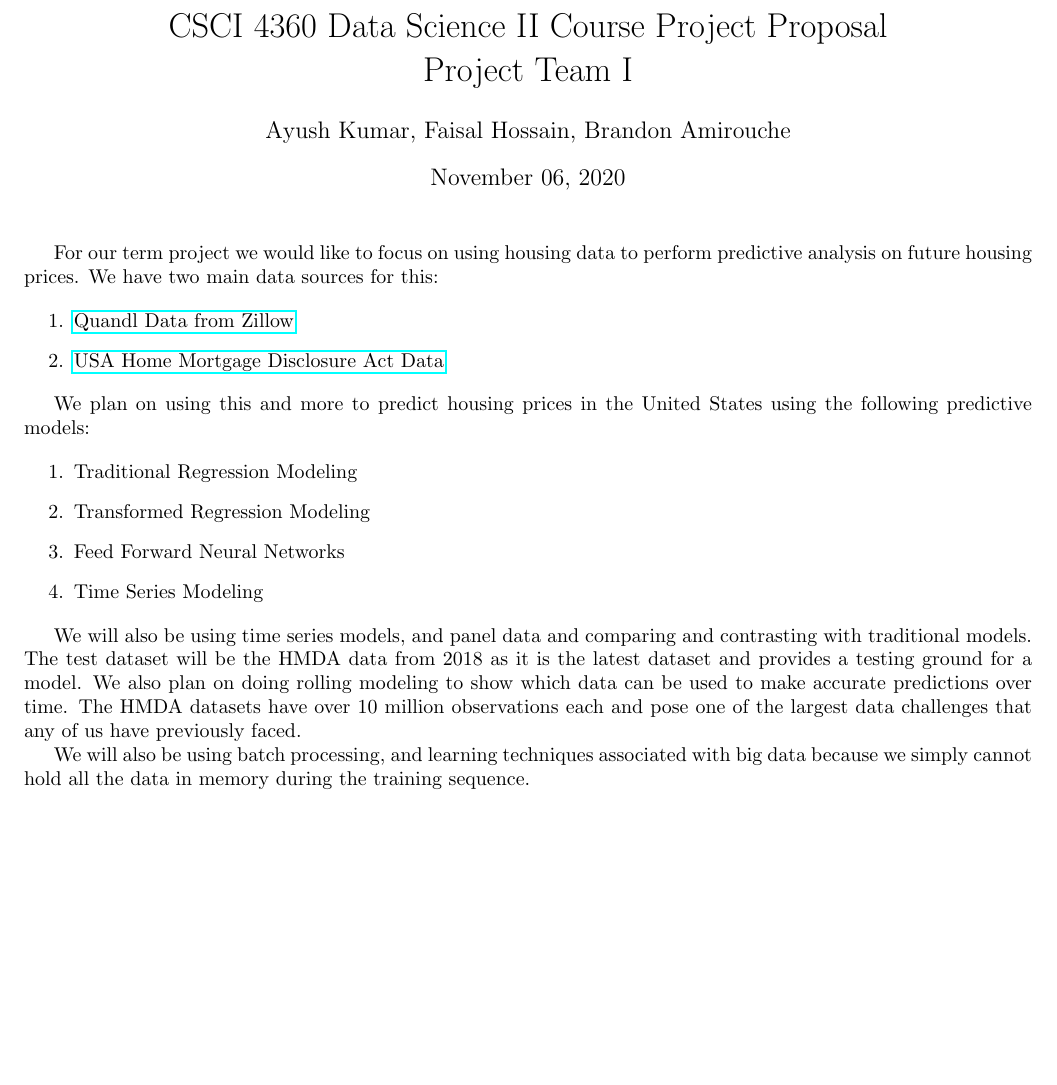
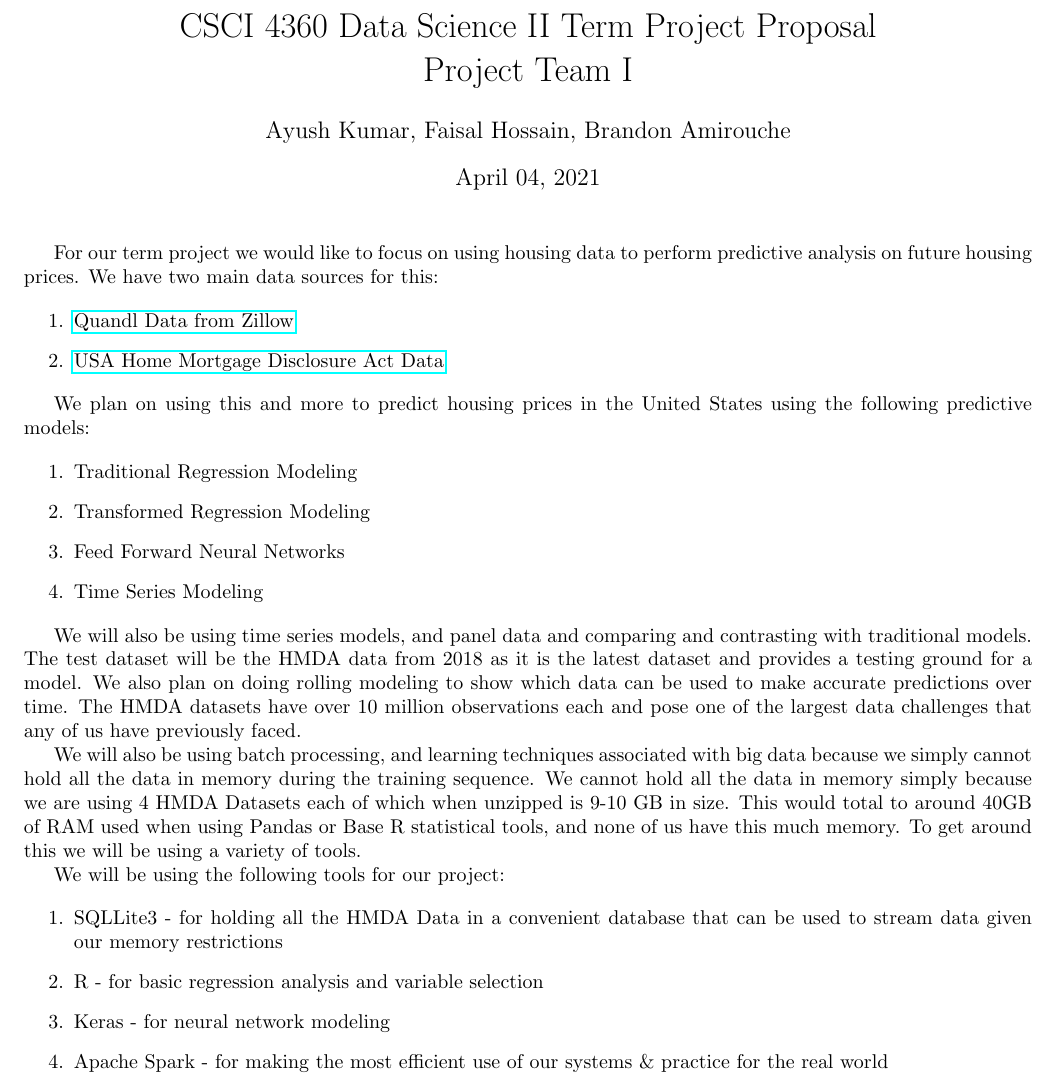
Before and after one commit to Data-Science-II/TermProject-Ayush-Faisal-Brandon, a LaTeX document (proposal/proposal.tex): part of the page, cut so that both start at the same text, the shorter picture padded with empty space. Compiled offline with pdfLaTeX.

Commit message:
Update Project Proposal

```diff
--- a/proposal/proposal.tex
+++ b/proposal/proposal.tex
@@ -9,12 +9,12 @@
 
 \geometry{letterpaper, total={7in, 10in} }
 
-\title{CSCI 4360 Data Science II Course Project Proposal\\
+\title{CSCI 4360 Data Science II Term Project Proposal\\
 		Project Team I}
 
 \author{Ayush Kumar, Faisal Hossain, Brandon Amirouche}
 
-\date{November 06, 2020}
+\date{April 04, 2021}
 
 \begin{document}
 
@@ -40,5 +40,17 @@
 	We will also be using time series models, and panel data and comparing and contrasting with traditional models. The test dataset will be the HMDA data from 2018 as it is the latest dataset and provides a testing ground for a model. We also plan on doing rolling modeling to show which data can be used to make
 	accurate predictions over time. The HMDA datasets have over 10 million observations each and pose one of the largest data challenges that any of us have previously faced.
 
-	We will also be using batch processing, and learning techniques associated with big data because we simply cannot hold all the data in memory during the training sequence.
+	We will also be using batch processing, and learning techniques associated with big data because we simply cannot hold all the data in memory during the training sequence. We cannot hold all the data in memory simply because we are using 4 HMDA Datasets each of which when unzipped is 9-10 GB in size. This would total to around 40GB of RAM used when using Pandas or Base R statistical tools, and none of us have this much memory. To get around this we will be using a variety of tools.
+
+	We will be using the following tools for our project:
+
+	\begin{enumerate}
+		\item SQLLite3 - for holding all the HMDA Data in a convenient database that can be used
+		to stream data given our memory restrictions
+		\item R - for basic regression analysis and variable selection
+		\item Keras - for neural network modeling
+		\item Apache Spark - for making the most efficient use of our systems \& practice for the real world
+	\end{enumerate}
+
+
 \end{document}
```
Also changed, not shown: proposal/proposal.pdf, 3 other files.
